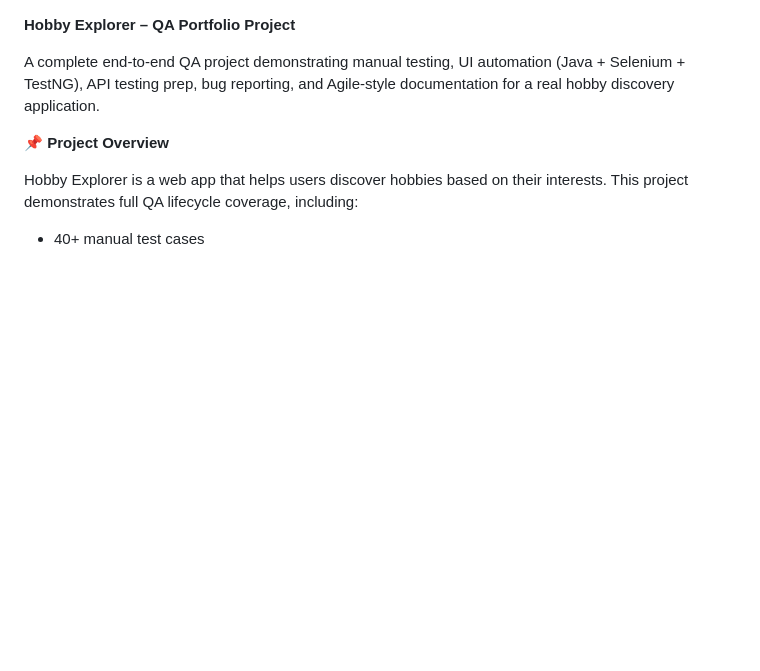
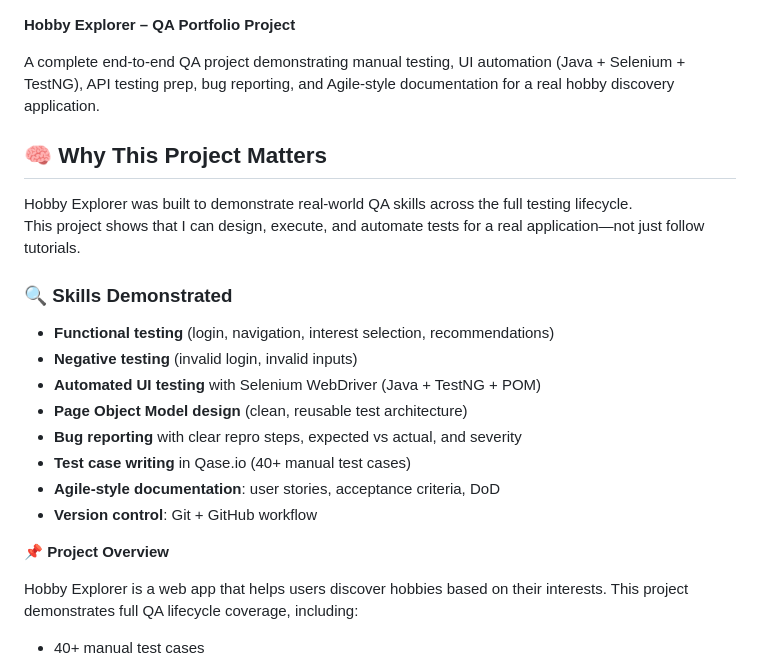
Before and after one commit to furulipa1/Hobby--Explorer, a Markdown page: README.md, the part around the change. Rendered like a GitHub page; blank space fills up the shorter version.

Commit message:
Enhance README with project importance and skills
Added project significance and skills demonstrated in README.

```diff
--- a/README.md
+++ b/README.md
@@ -1,6 +1,23 @@
 **Hobby Explorer – QA Portfolio Project**
 
 A complete end-to-end QA project demonstrating manual testing, UI automation (Java + Selenium + TestNG), API testing prep, bug reporting, and Agile-style documentation for a real hobby discovery application.
+
+
+## 🧠 Why This Project Matters
+
+Hobby Explorer was built to demonstrate real-world QA skills across the full testing lifecycle.
+This project shows that I can design, execute, and automate tests for a real application—not just follow tutorials.
+
+### 🔍 Skills Demonstrated
+- **Functional testing** (login, navigation, interest selection, recommendations)
+- **Negative testing** (invalid login, invalid inputs)
+- **Automated UI testing** with Selenium WebDriver (Java + TestNG + POM)
+- **Page Object Model design** (clean, reusable test architecture)
+- **Bug reporting** with clear repro steps, expected vs actual, and severity
+- **Test case writing** in Qase.io (40+ manual test cases)
+- **Agile-style documentation**: user stories, acceptance criteria, DoD
+- **Version control**: Git + GitHub workflow
+
 
 
 **📌 Project Overview**
```
